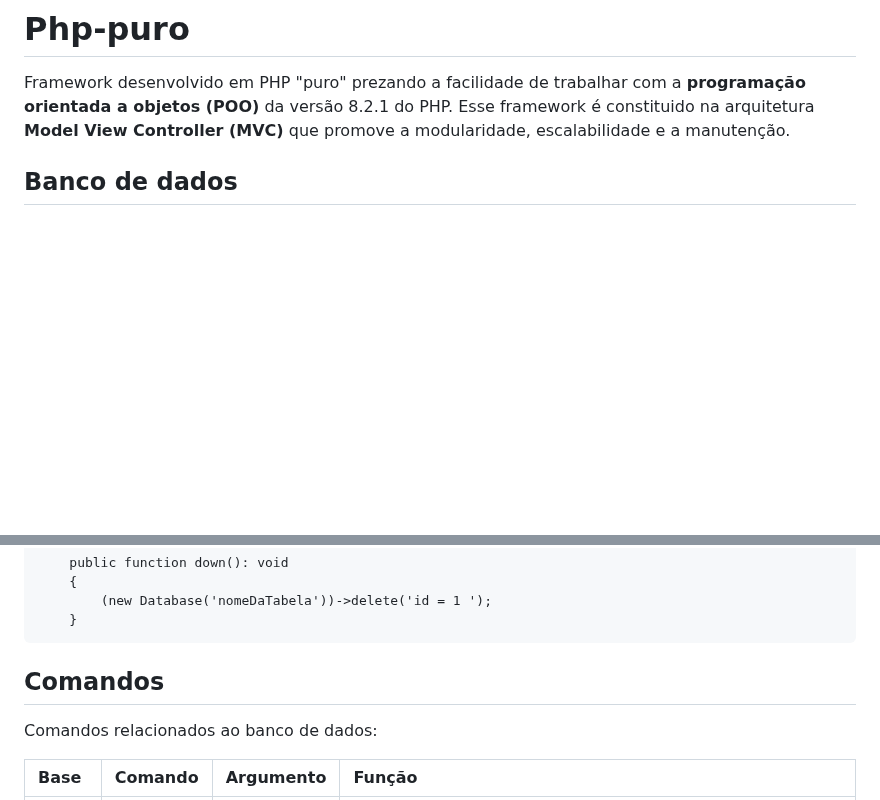
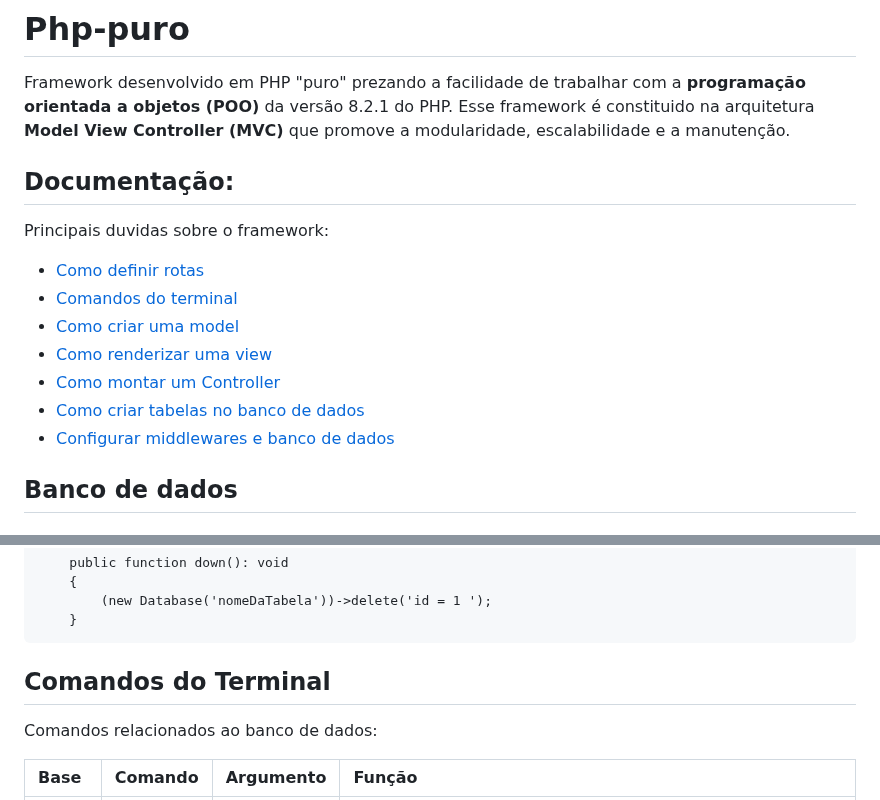
Before and after one commit to GustavoSachetto/Php-puro, a Markdown page: README.md, 2 parts joined by grey strips. Rendered like a GitHub page; blank space fills up the shorter version.

````diff
--- a/README.md
+++ b/README.md
@@ -1,6 +1,19 @@
 # Php-puro
 Framework desenvolvido em PHP "puro" prezando a facilidade de trabalhar com a __programação orientada a objetos (POO)__ da versão 8.2.1 do PHP.
 Esse framework é constituido na arquitetura __Model View Controller (MVC)__ que promove a modularidade, escalabilidade e a manutenção.
+
+<a name="ancora"></a>
+## Documentação:
+Principais duvidas sobre o framework:
+
+- [Como definir rotas](#ancora3)
+- [Comandos do terminal](#ancora2)
+- [Como criar uma model](#ancora4)
+- [Como renderizar uma view](#ancora4)
+- [Como montar um Controller](#ancora4)
+- [Como criar tabelas no banco de dados](#ancora1)
+- [Configurar middlewares e banco de dados](#ancora4)
+
 
 ## Banco de dados
 ### Criação das tabelas
@@ -54,7 +67,7 @@ __Exemplo método down:__
     }
 ```
 
-## Comandos
+## Comandos do Terminal
 
 Comandos relacionados ao banco de dados:
 
````
